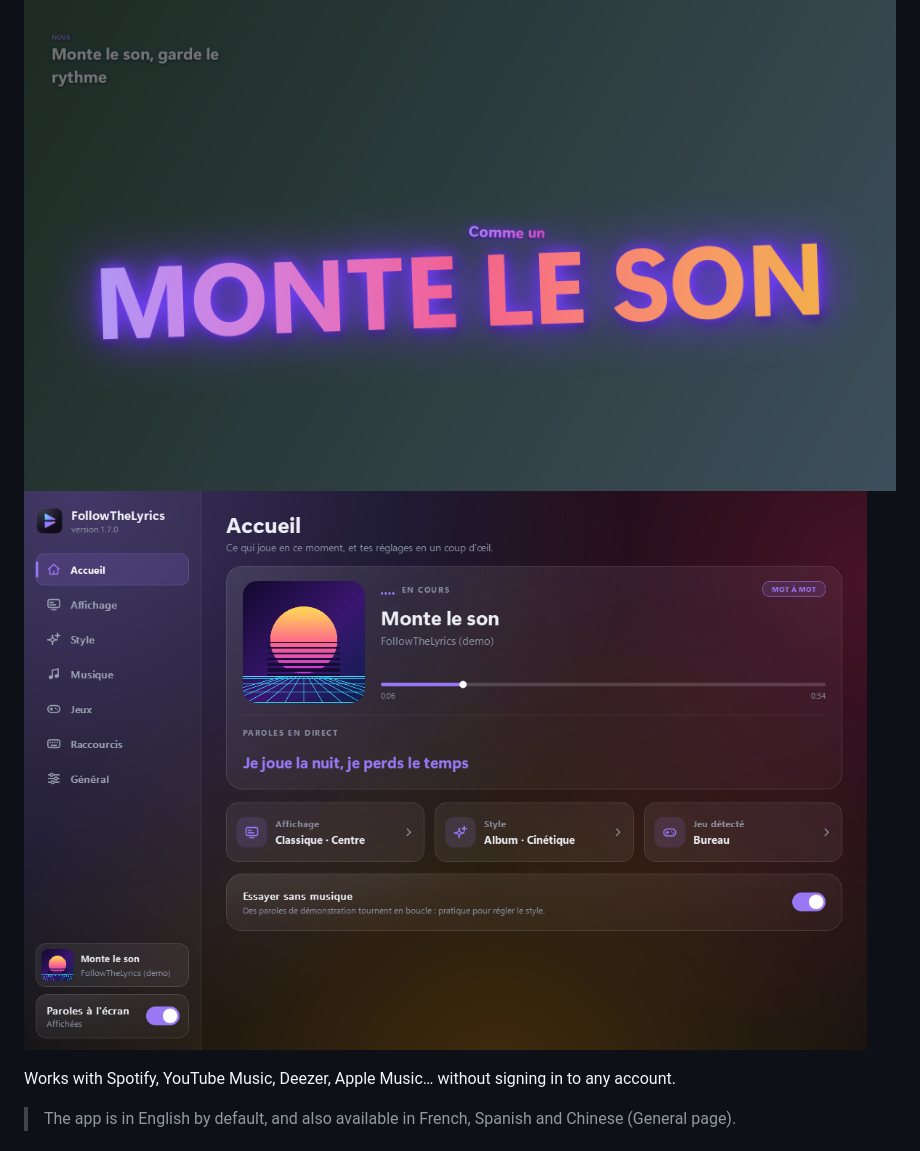
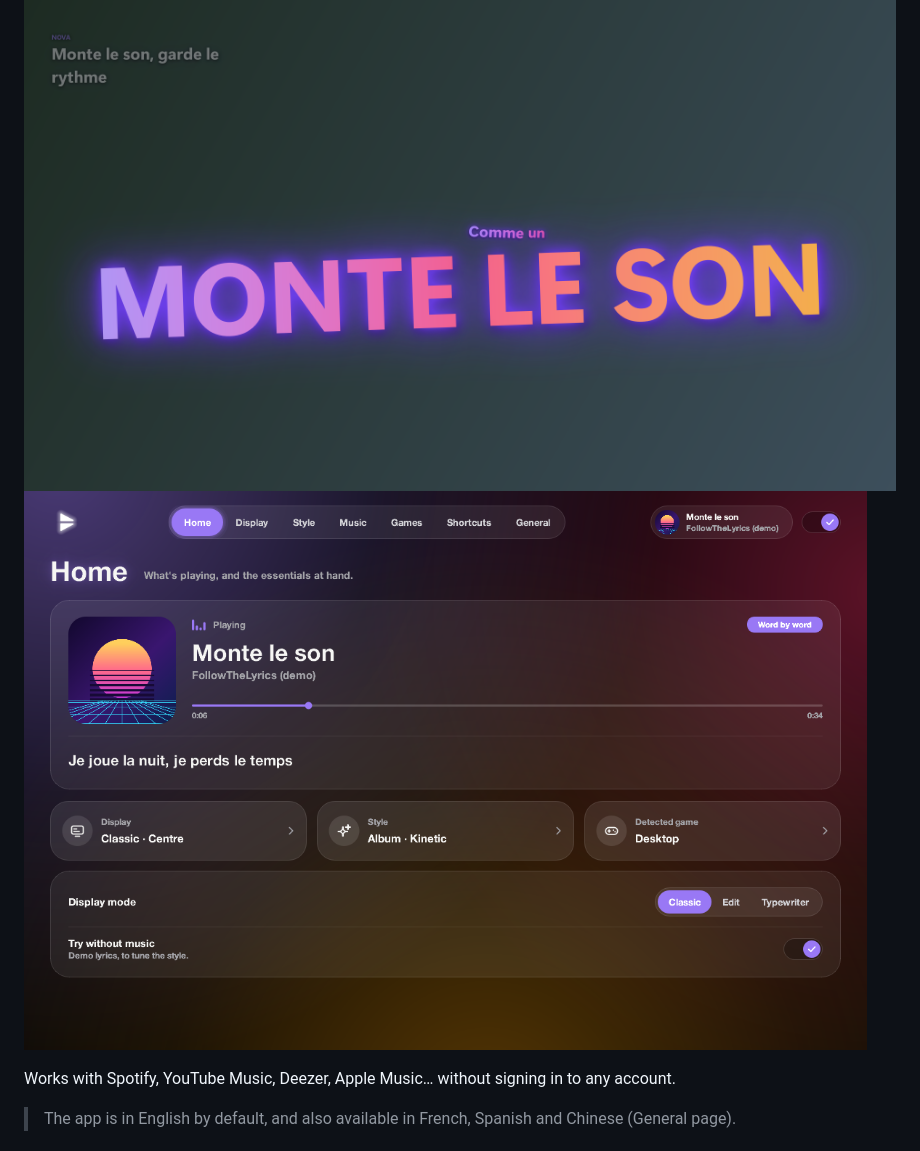
Before and after one commit to War3l/FollowTheLyrics, a Markdown page: README.en.md, the part around one of its changes. Drawn GitHub-style; pictures changed too: docs/img/panel-en.png (added), docs/img/panel.png.

```diff
--- a/README.en.md
+++ b/README.en.md
@@ -10,7 +9,7 @@ Word by word, in time, in the colours of the album cover. Windows 10 and 11, and
 <p align="center"><a href="README.md">Français</a> · <b>English</b></p>
 
 ![The track title shown huge](docs/img/titre.png)
-![The control panel](docs/img/panel.png)
+![The control panel](docs/img/panel-en.png)
 
 Works with Spotify, YouTube Music, Deezer, Apple Music… without signing in to any account.
 
```
Also changed, not shown: other parts of README.en.md (+1 -2 lines), README.md (+1 -2 lines), docs/img/favicon.png, docs/img/logo.png, 2 other files.
